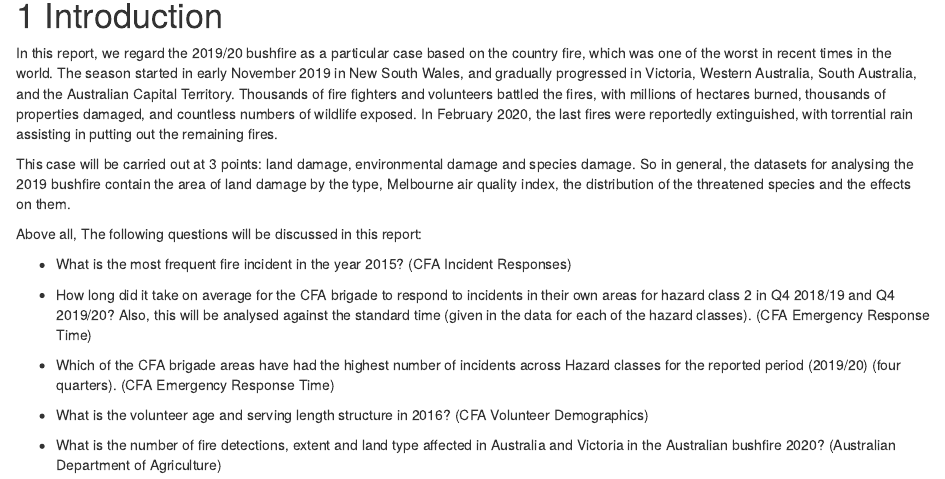
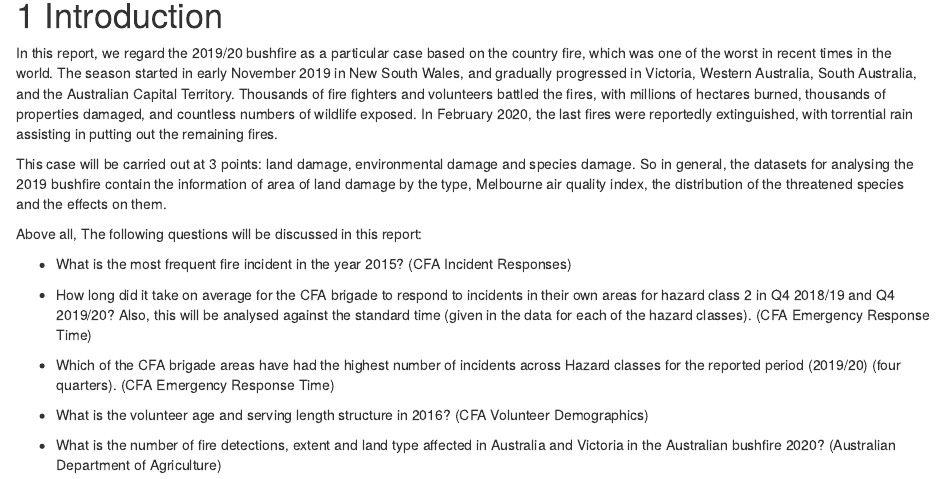
Before and after one commit to janieyunqichen/5510-Project, an R Markdown document (5510-Project.Rmd): the page in a window 1100 px wide, from 120 px down. Rendered offline with R 4.5, knitr and Pandoc, with nearby package versions.

Commit message:
edit intro

```diff
--- a/5510-Project.Rmd
+++ b/5510-Project.Rmd
@@ -64,7 +64,7 @@
 
 In this report, we regard the 2019/20 bushfire as a particular case based on the country fire, which was one of the worst in recent times in the world. The season started in early November 2019 in New South Wales, and gradually progressed in Victoria, Western Australia, South Australia, and the Australian Capital Territory. Thousands of fire fighters and volunteers battled the fires, with millions of hectares burned, thousands of properties damaged, and countless numbers of wildlife exposed. In February 2020, the last fires were reportedly extinguished, with torrential rain assisting in putting out the remaining fires.
 
-This case will be carried out at 3 points: land damage, environmental damage and species damage. So in general, the datasets for analysing the 2019 bushfire contain the area of land damage by the type, Melbourne air quality index, the distribution of the threatened species and the effects on them.
+This case will be carried out at 3 points: land damage, environmental damage and species damage. So in general, the datasets for analysing the 2019 bushfire contain the information of area of land damage by the type, Melbourne air quality index, the distribution of the threatened species and the effects on them.
 
 Above all, The following questions will be discussed in this report:
 
```
